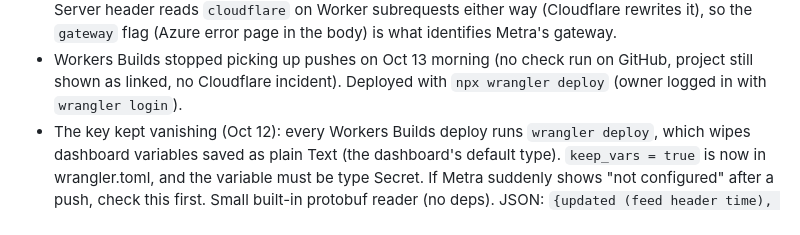
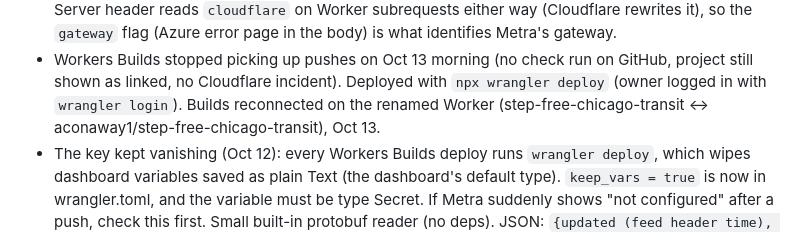
Before and after one commit to aconaway1/cta-access-map, a Markdown page: CLAUDE.md, the part around the change. GitHub-like rendering.

Commit message:
CLAUDE.md: Builds reconnected after the rename
Co-Authored-By: Claude Opus 5.5 <noreply@anthropic.com>

```diff
--- a/CLAUDE.md
+++ b/CLAUDE.md
@@ -232,6 +232,7 @@ Researched for the accessibility follow-up:
   identifies Metra's gateway.
 - Workers Builds stopped picking up pushes on Oct 13 morning (no check run on GitHub, project still shown as linked,
   no Cloudflare incident). Deployed with `npx wrangler deploy` (owner logged in with `wrangler login`).
+  Builds reconnected on the renamed Worker (step-free-chicago-transit ↔ aconaway1/step-free-chicago-transit), Oct 13.
 - The key kept vanishing (Oct 12): every Workers Builds deploy runs `wrangler deploy`, which wipes dashboard
   variables saved as plain Text (the dashboard's default type). `keep_vars = true` is now in wrangler.toml, and the
   variable must be type Secret. If Metra suddenly shows "not configured" after a push, check this first. Small built-in protobuf
```
